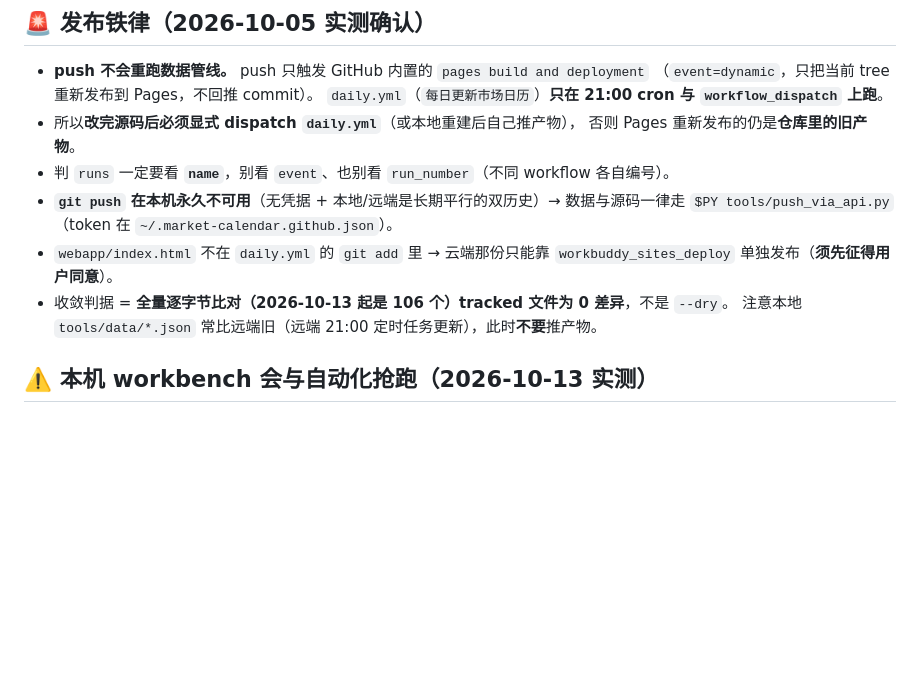
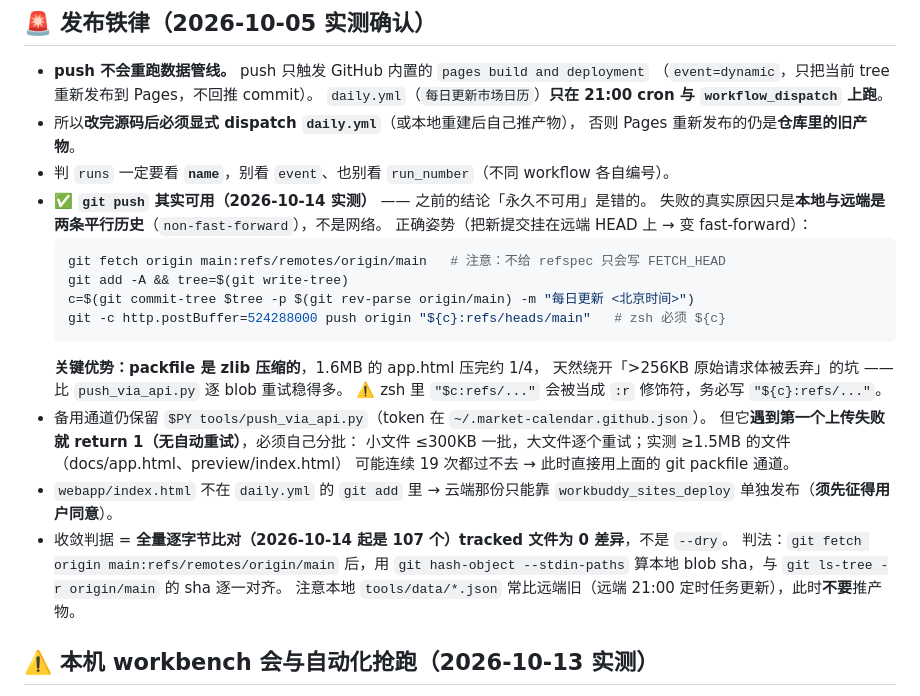
Before and after one commit to jasonling110-a11y/market-calendar, a Markdown page: .workbuddy/memory/MEMORY.md, the part around the change. Drawn GitHub-style; blank space fills up the shorter version.

Commit message:
每日更新 2026-10-14 21:55

````diff
--- a/.workbuddy/memory/MEMORY.md
+++ b/.workbuddy/memory/MEMORY.md
@@ -19,11 +19,27 @@ $PY tools/build_ics.py              # → docs/app.html + docs/market-calendar.i
 - 所以**改完源码后必须显式 dispatch `daily.yml`**（或本地重建后自己推产物），
   否则 Pages 重新发布的仍是**仓库里的旧产物**。
 - 判 `runs` 一定要看 **`name`**，别看 `event`、也别看 `run_number`（不同 workflow 各自编号）。
-- **`git push` 在本机永久不可用**（无凭据 + 本地/远端是长期平行的双历史）→
-  数据与源码一律走 `$PY tools/push_via_api.py`（token 在 `~/.market-calendar.github.json`）。
+- ✅ **`git push` 其实可用（2026-10-14 实测）** —— 之前的结论「永久不可用」是错的。
+  失败的真实原因只是**本地与远端是两条平行历史**（`non-fast-forward`），不是网络。
+  正确姿势（把新提交挂在远端 HEAD 上 → 变 fast-forward）：
+  ```bash
+  git fetch origin main:refs/remotes/origin/main   # 注意：不给 refspec 只会写 FETCH_HEAD
+  git add -A && tree=$(git write-tree)
+  c=$(git commit-tree $tree -p $(git rev-parse origin/main) -m "每日更新 <北京时间>")
+  git -c http.postBuffer=524288000 push origin "${c}:refs/heads/main"   # zsh 必须 ${c}
+  ```
+  **关键优势：packfile 是 zlib 压缩的**，1.6MB 的 app.html 压完约 1/4，
+  天然绕开「>256KB 原始请求体被丢弃」的坑 —— 比 `push_via_api.py` 逐 blob 重试稳得多。
+  ⚠️ zsh 里 `"$c:refs/..."` 会被当成 `:r` 修饰符，务必写 `"${c}:refs/..."`。
+- 备用通道仍保留 `$PY tools/push_via_api.py`（token 在 `~/.market-calendar.github.json`）。
+  但它**遇到第一个上传失败就 return 1（无自动重试）**，必须自己分批：
+  小文件 ≤300KB 一批，大文件逐个重试；实测 ≥1.5MB 的文件（docs/app.html、preview/index.html）
+  可能连续 19 次都过不去 → 此时直接用上面的 git packfile 通道。
 - `webapp/index.html` 不在 `daily.yml` 的 `git add` 里 → 云端那份只能靠 `workbuddy_sites_deploy`
   单独发布（**须先征得用户同意**）。
-- 收敛判据 = **全量逐字节比对（2026-10-13 起是 106 个）tracked 文件为 0 差异**，不是 `--dry`。
+- 收敛判据 = **全量逐字节比对（2026-10-14 起是 107 个）tracked 文件为 0 差异**，不是 `--dry`。
+  判法：`git fetch origin main:refs/remotes/origin/main` 后，用 `git hash-object --stdin-paths`
+  算本地 blob sha，与 `git ls-tree -r origin/main` 的 sha 逐一对齐。
   注意本地 `tools/data/*.json` 常比远端旧（远端 21:00 定时任务更新），此时**不要**推产物。
 
 ## ⚠️ 本机 workbench 会与自动化抢跑（2026-10-13 实测）
````
Also changed, not shown: .workbuddy/memory/2026-10-14.md (added, +35 -0 lines), 1 other file.
